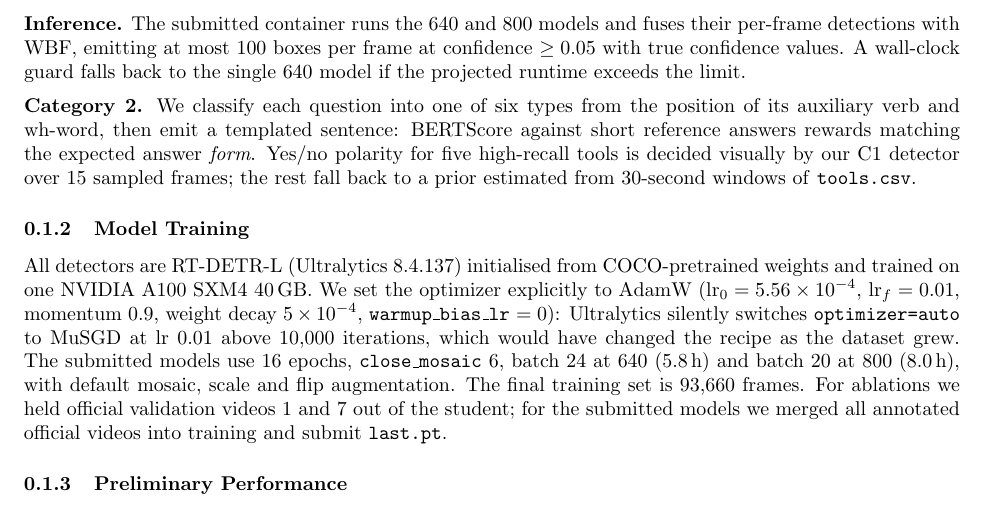
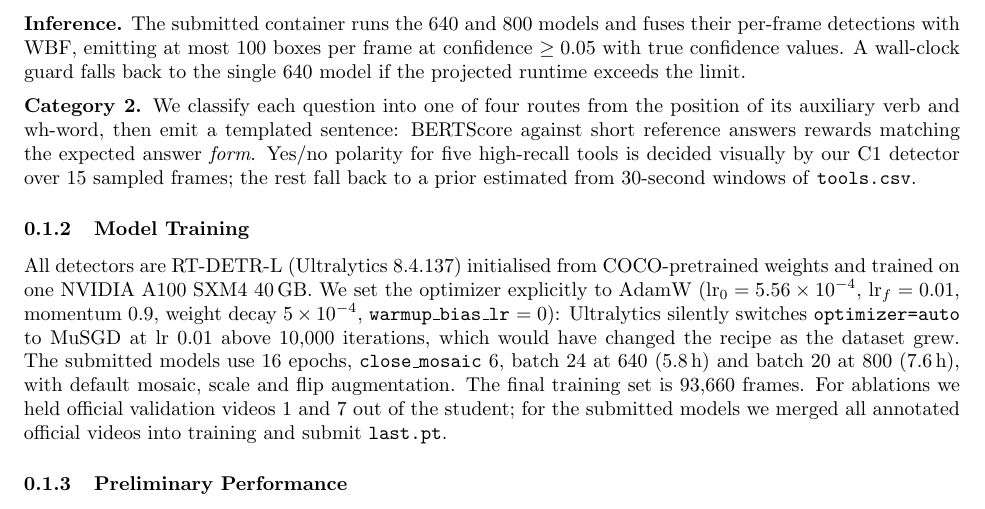
Before and after one commit to seantangth/miccai2026-surgvu-surgical-visual-understanding, a LaTeX document (report/main.tex, which reads report/APC_TDC.tex): part of page 2 of 4, cut so that both start at the same text. Compiled offline with pdfLaTeX.

Commit message:
Fix four more claims found by a full-text audit of the report and README
The Category 2 router has four branches, not six: the earlier count folded the
wh sub-branches into the top level. The 800 px run took 7.6 h, not 8.0 h.
Elimination-based assignment reached 0.00-0.35 IoU hit rate on three probe
classes but 0.92 on a fourth with only 13 ground-truth frames, and the earlier
cell also conflated coverage with hit rate. The router fix recovered 11 of the
16 misrouted cases; +0.023 was that submission's net gain, not the router's.

```diff
--- a/report/APC_TDC.tex
+++ b/report/APC_TDC.tex
@@ -68,7 +68,7 @@ $\geq 0.05$ with true confidence values. A wall-clock guard falls back to the
 single 640 model if the projected runtime exceeds the limit.
 
 \medskip
-\noindent\textbf{Category 2.} We classify each question into one of six types from the position of
+\noindent\textbf{Category 2.} We classify each question into one of four routes from the position of
 its auxiliary verb and wh-word, then emit a templated sentence: BERTScore against
 short reference answers rewards matching the expected answer \emph{form}. Yes/no polarity for
 five high-recall tools is decided visually by our C1 detector over 15 sampled frames; the rest
@@ -83,7 +83,7 @@ trained on one NVIDIA A100 SXM4 40\,GB. We set the optimizer explicitly to AdamW
 $5\times10^{-4}$, \texttt{warmup\_bias\_lr} $=0$): Ultralytics silently switches
 \texttt{optimizer=auto} to MuSGD at lr $0.01$ above 10{,}000 iterations, which would have changed
 the recipe as the dataset grew. The submitted models use 16 epochs,
-\texttt{close\_mosaic} 6, batch 24 at 640 (5.8\,h) and batch 20 at 800 (8.0\,h), with default
+\texttt{close\_mosaic} 6, batch 24 at 640 (5.8\,h) and batch 20 at 800 (7.6\,h), with default
 mosaic, scale and flip augmentation. The final training set is 93,660 frames. For ablations we
 held official validation videos 1 and 7 out of the student; for the submitted
 models we merged all annotated official videos into training and submit \texttt{last.pt}.
```
Also changed, not shown: README.md, report/main.pdf, 1 other file.
